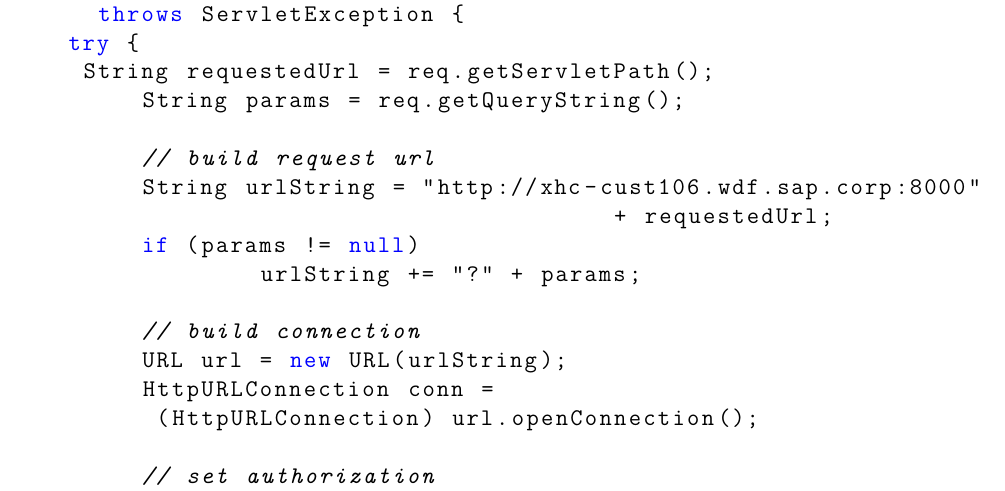
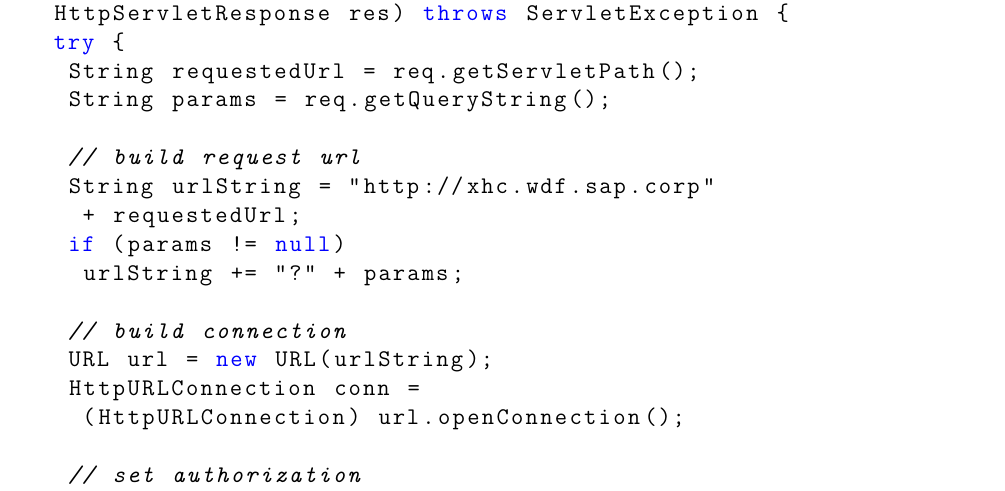
Before and after one commit to Fabian-K/Bachelorarbeit, a LaTeX document (bachelorarbeit.tex): part of page 86 of 96, cut so that both start at the same text. Compiled offline with pdfLaTeX; an older LaTeX class or package is replaced by its successor.

Commit message:
autocommit

```diff
--- a/bachelorarbeit.tex
+++ b/bachelorarbeit.tex
@@ -1173,14 +1173,13 @@ import sun.misc.BASE64Encoder;
 public class ProxyServlet extends HttpServlet {
 
  public void doGet(HttpServletRequest req,
- HttpServletResponse res)
-     throws ServletException {
+  HttpServletResponse res) throws ServletException {
   try {
    String requestedUrl = req.getServletPath();
    String params = req.getQueryString();
 
    // build request url
-	String urlString = "http://xhc-cust106.wdf.sap.corp:8000"
+   String urlString = "http://xhc.wdf.sap.corp"
     + requestedUrl;
    if (params != null)
     urlString += "?" + params;
```
Also changed, not shown: 1 other file. Lines whose indentation alone changed are shown as unchanged.
